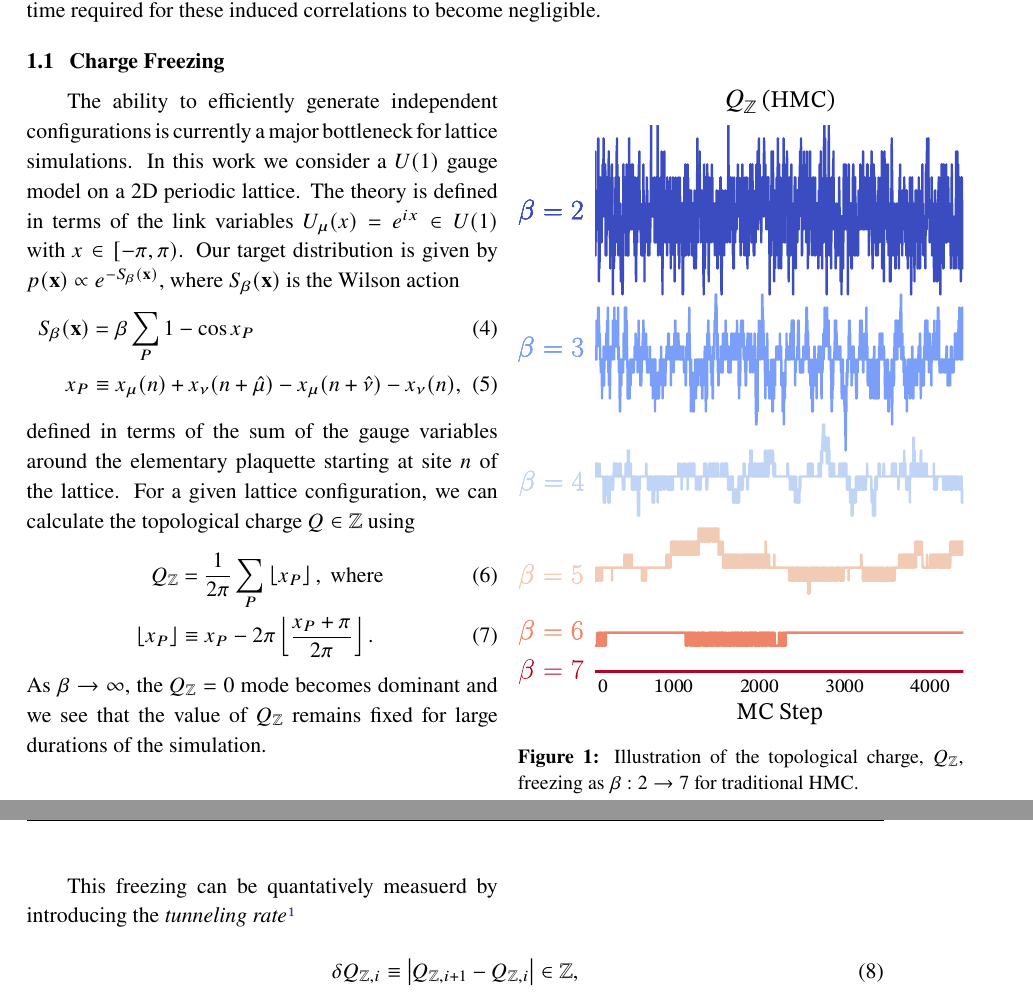
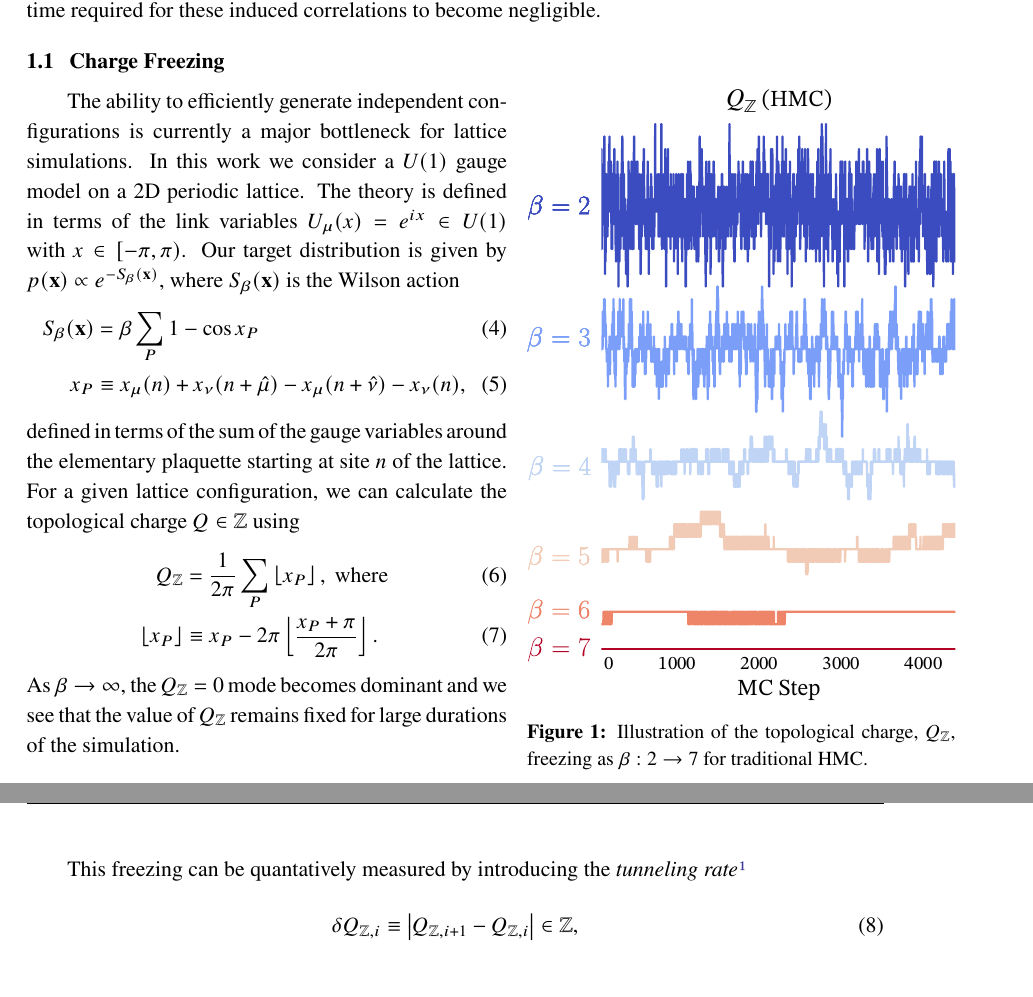
Before and after one commit to saforem2/l2hmc-qcd-Lattice2021, a LaTeX document (main.tex): two parts of pages 2 and 3 of 9, joined at a grey line, cut so that both start at the same text. The pictures show the PDF file main.pdf that the author committed with the source.

Commit message:
Updates figures in draft

```diff
--- a/main.tex
+++ b/main.tex
@@ -133,10 +133,10 @@ these induced correlations to become negligible.
 %
 \subsection{\label{subsec:qfreezing}Charge Freezing}
 %
-\begin{wrapfigure}[23]{r}[40pt]{0.52\textwidth}
+\begin{wrapfigure}[19]{r}[36pt]{0.50\textwidth}
     \vspace{-\baselineskip}
     \centering
-    \includegraphics[width=0.52\textwidth]{assets/qfreezing.pdf}
+    \includegraphics[width=0.50\textwidth]{assets/qfreezing.pdf}
     \caption{\label{fig:qfreezing}Illustration of the topological charge,
       \(Q_{\mathbb{Z}}\), freezing as \(\beta : 2 \rightarrow 7\) for traditional HMC.}
 \end{wrapfigure}
@@ -175,9 +175,7 @@ dominant and we see that the value of \(Q_\mathbb{Z}\) remains fixed for large
 durations of the simulation.
 %
 
-This freezing can be quantatively measuerd by introducing the
-\emph{tunneling rate}\footnote{As measured
-between subsequent states in our chain \(i\), \(i+1\).}
+This freezing can be quantatively measured by introducing the \emph{tunneling rate}\footnote{As measured between subsequent states in our chain \(i\), \(i+1\).}
 %
 \begin{equation}
   \delta Q_{\mathbb{Z},i} \equiv \left|Q_{\mathbb{Z},i+1} - Q_{\mathbb{Z},i}\right|
@@ -355,12 +353,12 @@ and is passed as input to the update functions \(\Lambda^{\pm}\)
 %
 \begin{figure}[htpb]
     \centering
-    \begin{subfigure}[b]{0.40\textwidth}
+    \begin{subfigure}[t]{0.40\textwidth}
         \includegraphics[width=\textwidth]{assets/update_steps.pdf}
         \caption{\label{subfig:updates}Generalized leapfrog update.}
     \end{subfigure}
     \hfill
-    \begin{subfigure}[b]{0.56\textwidth}
+    \begin{subfigure}[t]{0.54\textwidth}
         \includegraphics[width=\textwidth]{assets/leapfrog_layer.pdf}
         \caption{\label{subfig:lfupdate}Illustration of the data flow
         through a leapfrog layer.}
```
Also changed, not shown: assets/leapfrog_layer.pdf, assets/network_functions.pdf, assets/update_steps.pdf, main.pdf.
